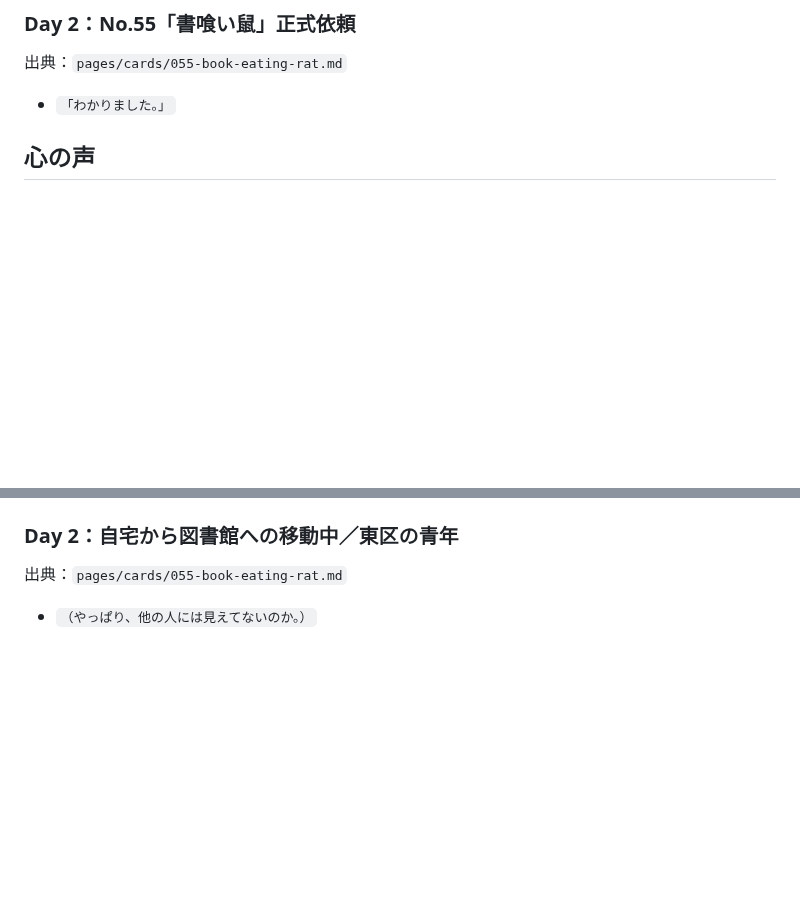
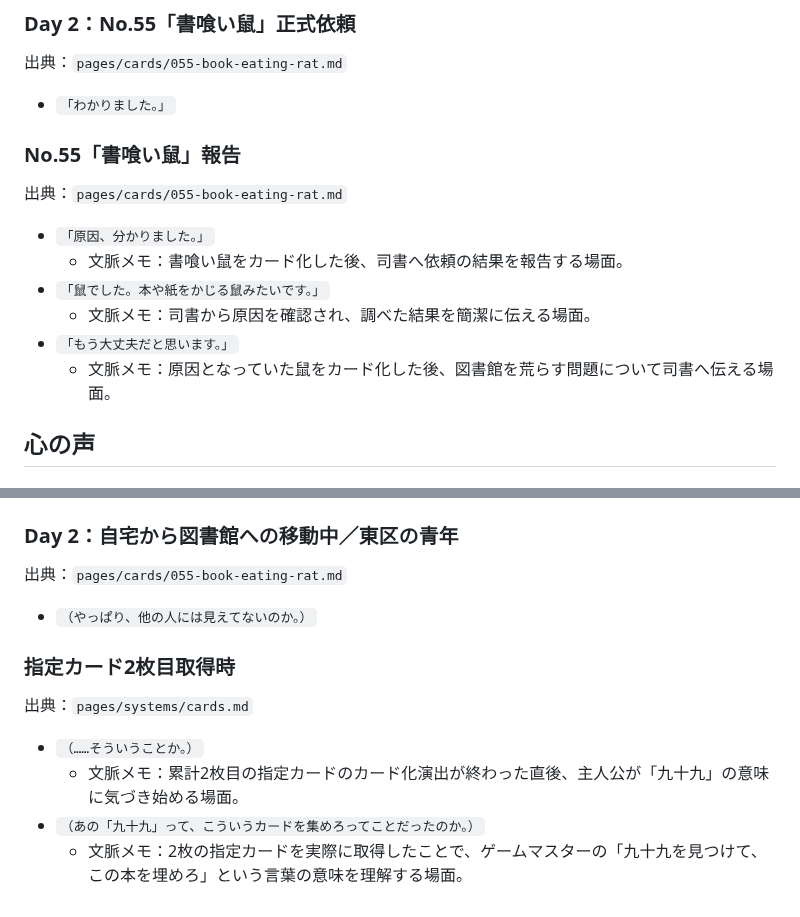
Before and after one commit to fg79sw4nvw-dot/untold-wiki, a Markdown page: pages/story/protagonist-dialogue-log.md, 2 parts joined by grey strips. Rendered like a GitHub page; blank space fills up the shorter version.

Commit message:
Index confirmed No.55 report and second-card realization dialogue

```diff
--- a/pages/story/protagonist-dialogue-log.md
+++ b/pages/story/protagonist-dialogue-log.md
@@ -52,6 +52,17 @@
 出典：`pages/cards/055-book-eating-rat.md`
 
 - `「わかりました。」`
+
+### No.55「書喰い鼠」報告
+
+出典：`pages/cards/055-book-eating-rat.md`
+
+- `「原因、分かりました。」`
+  - 文脈メモ：書喰い鼠をカード化した後、司書へ依頼の結果を報告する場面。
+- `「鼠でした。本や紙をかじる鼠みたいです。」`
+  - 文脈メモ：司書から原因を確認され、調べた結果を簡潔に伝える場面。
+- `「もう大丈夫だと思います。」`
+  - 文脈メモ：原因となっていた鼠をカード化した後、図書館を荒らす問題について司書へ伝える場面。
 
 ## 心の声
 
@@ -119,3 +130,12 @@
 出典：`pages/cards/055-book-eating-rat.md`
 
 - `（やっぱり、他の人には見えてないのか。）`
+
+### 指定カード2枚目取得時
+
+出典：`pages/systems/cards.md`
+
+- `（……そういうことか。）`
+  - 文脈メモ：累計2枚目の指定カードのカード化演出が終わった直後、主人公が「九十九」の意味に気づき始める場面。
+- `（あの「九十九」って、こういうカードを集めろってことだったのか。）`
+  - 文脈メモ：2枚の指定カードを実際に取得したことで、ゲームマスターの「九十九を見つけて、この本を埋めろ」という言葉の意味を理解する場面。
```
